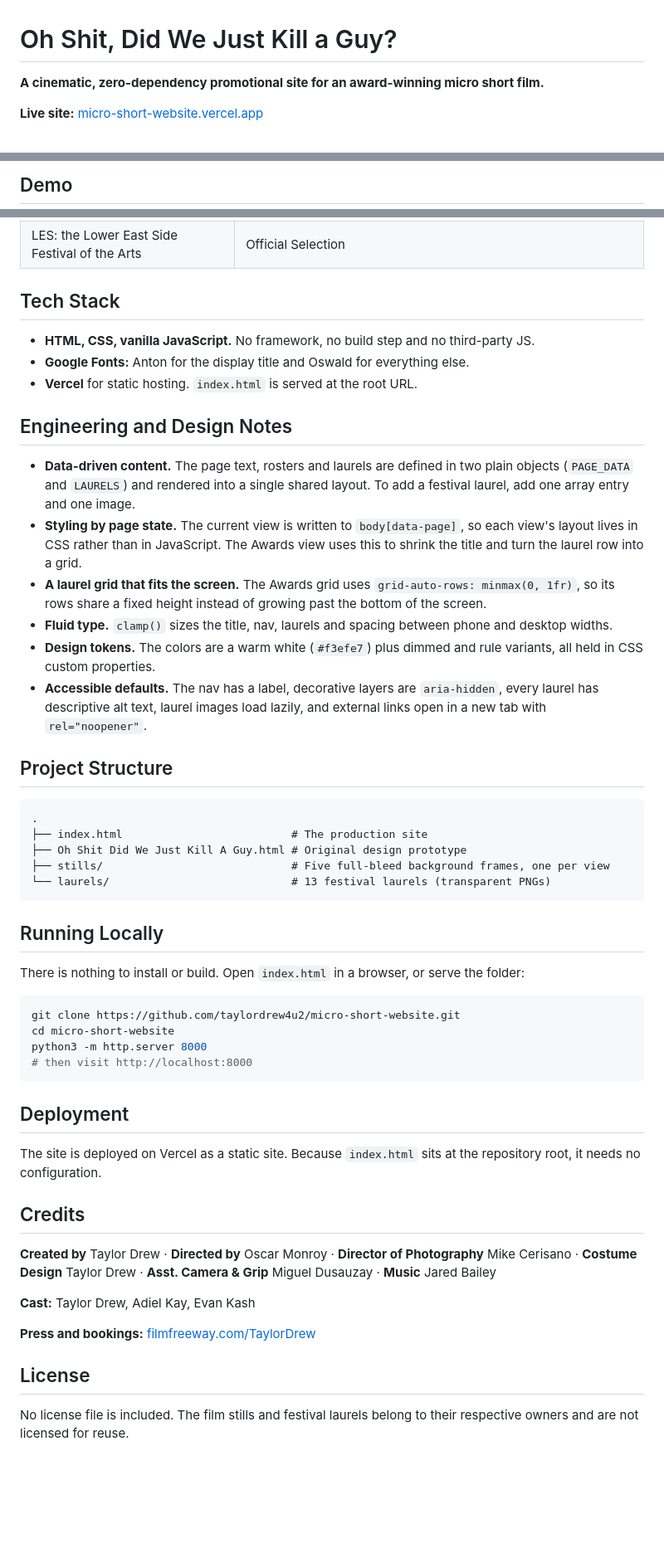
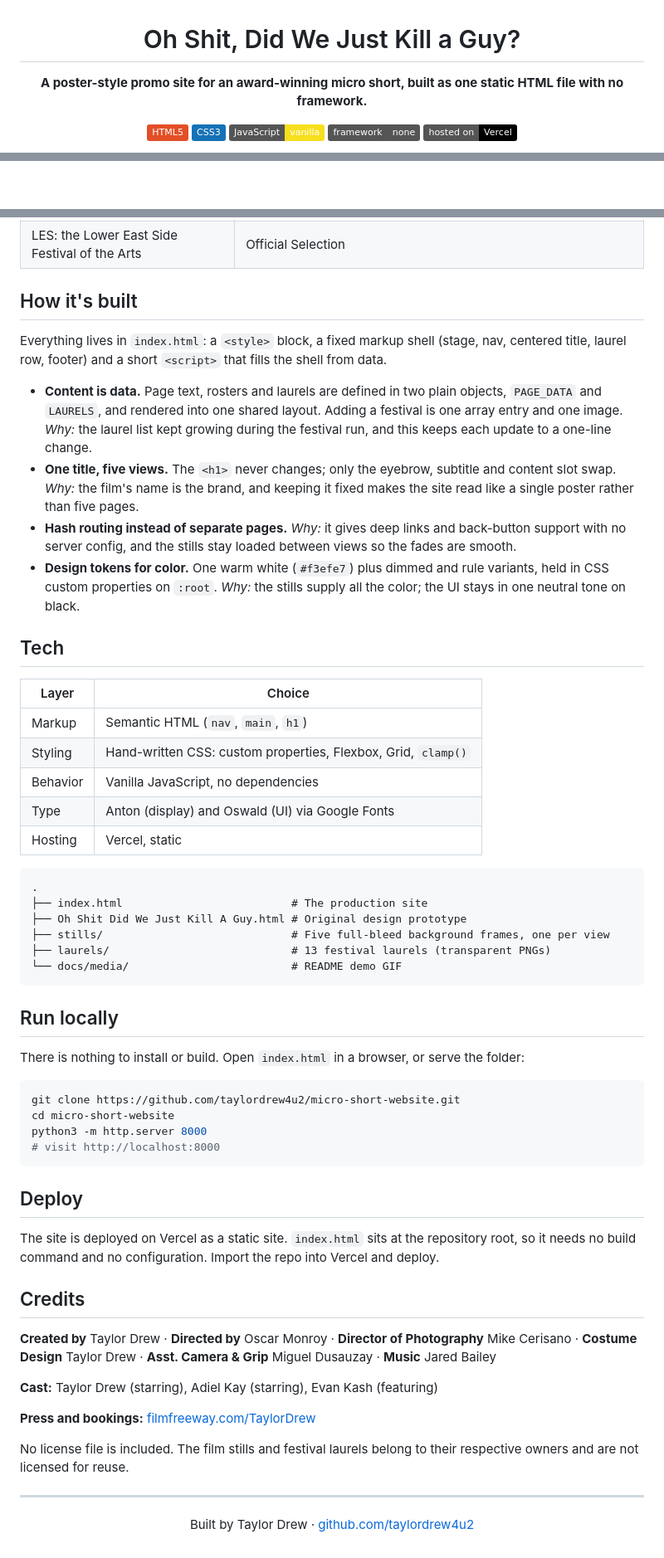
Before and after one commit to taylordrew4u2/micro-short-website, a Markdown page: README.md, 3 parts joined by grey strips. Shown at 83% size. GitHub-like rendering; badges without logos; blank space fills up the shorter version.

Commit message:
Restructure README with hero, highlights and build notes (#7)

````diff
--- a/README.md
+++ b/README.md
@@ -1,6 +3,10 @@
 # Oh Shit, Did We Just Kill a Guy?
 
-**A cinematic, zero-dependency promotional site for an award-winning micro short film.**
+**A poster-style promo site for an award-winning micro short, built as one static HTML file with no framework.**
 
-**Live site:** [micro-short-website.vercel.app](https://micro-short-website.vercel.app)
+![HTML5](https://img.shields.io/badge/HTML5-E34F26?logo=html5&logoColor=white)
+![CSS3](https://img.shields.io/badge/CSS3-1572B6?logo=css3&logoColor=white)
+![JavaScript](https://img.shields.io/badge/JavaScript-vanilla-F7DF1E?logo=javascript&logoColor=black)
+![No framework](https://img.shields.io/badge/framework-none-555)
+![Vercel](https://img.shields.io/badge/hosted%20on-Vercel-000?logo=vercel&logoColor=white)
 
@@ -8,3 +14,3 @@
 
-## Demo
+</div>
 
@@ -49,32 +74,35 @@ It is a single static HTML file with five hash-routed views (Film, Cast, Crew, A
 | HaHa Fest | Official Selection |
 | LES: the Lower East Side Festival of the Arts | Official Selection |
 
-## Tech Stack
+## How it's built
 
-- **HTML, CSS, vanilla JavaScript.** No framework, no build step and no third-party JS.
-- **Google Fonts:** Anton for the display title and Oswald for everything else.
-- **Vercel** for static hosting. `index.html` is served at the root URL.
+Everything lives in `index.html`: a `<style>` block, a fixed markup shell (stage, nav, centered title, laurel row, footer) and a short `<script>` that fills the shell from data.
 
-## Engineering and Design Notes
+- **Content is data.** Page text, rosters and laurels are defined in two plain objects, `PAGE_DATA` and `LAURELS`, and rendered into one shared layout. Adding a festival is one array entry and one image. *Why:* the laurel list kept growing during the festival run, and this keeps each update to a one-line change.
+- **One title, five views.** The `<h1>` never changes; only the eyebrow, subtitle and content slot swap. *Why:* the film's name is the brand, and keeping it fixed makes the site read like a single poster rather than five pages.
+- **Hash routing instead of separate pages.** *Why:* it gives deep links and back-button support with no server config, and the stills stay loaded between views so the fades are smooth.
+- **Design tokens for color.** One warm white (`#f3efe7`) plus dimmed and rule variants, held in CSS custom properties on `:root`. *Why:* the stills supply all the color; the UI stays in one neutral tone on black.
 
-- **Data-driven content.** The page text, rosters and laurels are defined in two plain objects (`PAGE_DATA` and `LAURELS`) and rendered into a single shared layout. To add a festival laurel, add one array entry and one image.
-- **Styling by page state.** The current view is written to `body[data-page]`, so each view's layout lives in CSS rather than in JavaScript. The Awards view uses this to shrink the title and turn the laurel row into a grid.
-- **A laurel grid that fits the screen.** The Awards grid uses `grid-auto-rows: minmax(0, 1fr)`, so its rows share a fixed height instead of growing past the bottom of the screen.
-- **Fluid type.** `clamp()` sizes the title, nav, laurels and spacing between phone and desktop widths.
-- **Design tokens.** The colors are a warm white (`#f3efe7`) plus dimmed and rule variants, all held in CSS custom properties.
-- **Accessible defaults.** The nav has a label, decorative layers are `aria-hidden`, every laurel has descriptive alt text, laurel images load lazily, and external links open in a new tab with `rel="noopener"`.
+## Tech
 
-## Project Structure
+| Layer | Choice |
+|---|---|
+| Markup | Semantic HTML (`nav`, `main`, `h1`) |
+| Styling | Hand-written CSS: custom properties, Flexbox, Grid, `clamp()` |
+| Behavior | Vanilla JavaScript, no dependencies |
+| Type | Anton (display) and Oswald (UI) via Google Fonts |
+| Hosting | Vercel, static |
 
 ```
 .
 ├── index.html                          # The production site
 ├── Oh Shit Did We Just Kill A Guy.html # Original design prototype
 ├── stills/                             # Five full-bleed background frames, one per view
-└── laurels/                            # 13 festival laurels (transparent PNGs)
+├── laurels/                            # 13 festival laurels (transparent PNGs)
+└── docs/media/                         # README demo GIF
 ```
 
-## Running Locally
+## Run locally
 
 There is nothing to install or build. Open `index.html` in a browser, or serve the folder:
 
@@ -82,21 +110,23 @@ There is nothing to install or build. Open `index.html` in a browser, or serve t
 git clone https://github.com/taylordrew4u2/micro-short-website.git
 cd micro-short-website
 python3 -m http.server 8000
-# then visit http://localhost:8000
+# visit http://localhost:8000
 ```
 
-## Deployment
+## Deploy
 
-The site is deployed on Vercel as a static site. Because `index.html` sits at the repository root, it needs no configuration.
+The site is deployed on Vercel as a static site. `index.html` sits at the repository root, so it needs no build command and no configuration. Import the repo into Vercel and deploy.
 
 ## Credits
 
 **Created by** Taylor Drew · **Directed by** Oscar Monroy · **Director of Photography** Mike Cerisano · **Costume Design** Taylor Drew · **Asst. Camera & Grip** Miguel Dusauzay · **Music** Jared Bailey
 
-**Cast:** Taylor Drew, Adiel Kay, Evan Kash
+**Cast:** Taylor Drew (starring), Adiel Kay (starring), Evan Kash (featuring)
 
 **Press and bookings:** [filmfreeway.com/TaylorDrew](https://filmfreeway.com/TaylorDrew)
 
-## License
+No license file is included. The film stills and festival laurels belong to their respective owners and are not licensed for reuse.
 
-No license file is included. The film stills and festival laurels belong to their respective owners and are not licensed for reuse.
+---
+
+<p align="center">Built by Taylor Drew · <a href="https://github.com/taylordrew4u2">github.com/taylordrew4u2</a></p>
````
Also changed, not shown: other parts of README.md (+40 -19 lines).
